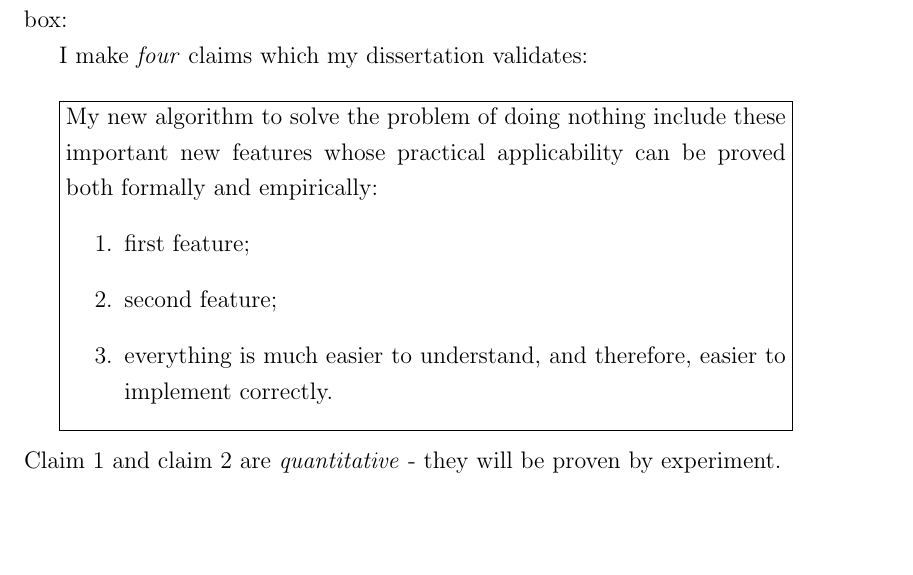
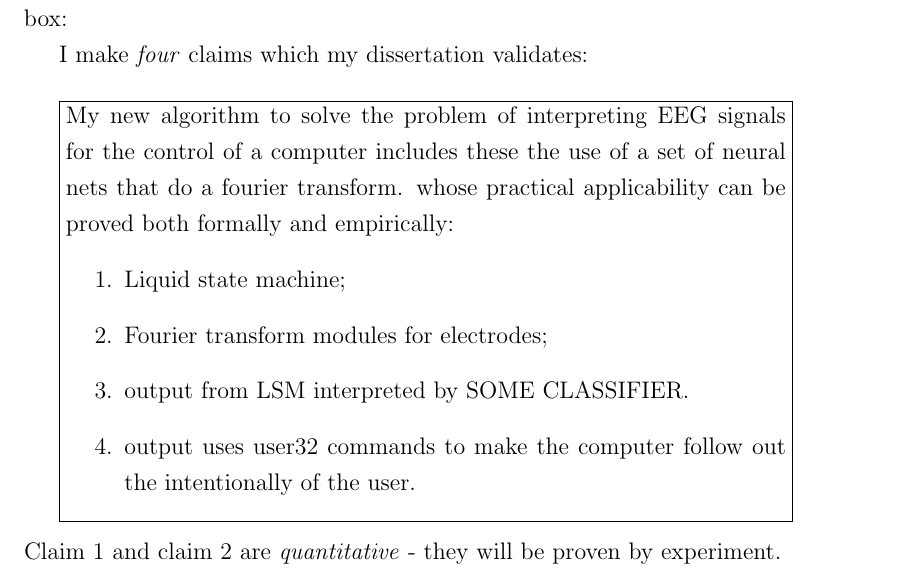
Before and after one commit to dtbinh/MastersThesisJasonCummer, a LaTeX thesis (mainthesisUVIC.tex, which reads chapters/1/chapter_intro.tex): part of page 14 of 35, cut so that both start at the same text, the shorter picture padded with empty space. Compiled offline with pdfLaTeX.

Commit message:
just working through the first chapter
nothing big here just checking for an error
but it seems that I didn't so anything to the chapter_intro.aux file
so I guess ill not worry about it for now

```diff
--- a/chapters/1/chapter_intro.tex
+++ b/chapters/1/chapter_intro.tex
@@ -45,11 +45,12 @@ my dissertation validates:
 
 \framebox{%
 \parbox{5in}{
-	My new algorithm to solve the problem of doing nothing include these important new features whose practical applicability can be proved both formally and empirically:
+	My new algorithm to solve the problem of interpreting EEG signals for the control of a computer includes these the use of a set of neural nets that do a fourier transform. whose practical applicability can be proved both formally and empirically:
 	\begin{enumerate}
-	\item first feature;
-	\item second feature;
-	\item everything is much easier to understand, and therefore, easier to implement correctly.
+	\item Liquid state machine;
+	\item Fourier transform modules for electrodes;
+	\item output from LSM interpreted by SOME CLASSIFIER.
+    \item output uses user32 commands to make the computer follow out the intentionally of the user.
 	\end{enumerate}
 }}
 \\
```
Also changed, not shown: BASIC_UVIC_DO_NOT_DELETE.pdf (added), chapters/1/chapter_intro.bbl (added), 1 other file.
